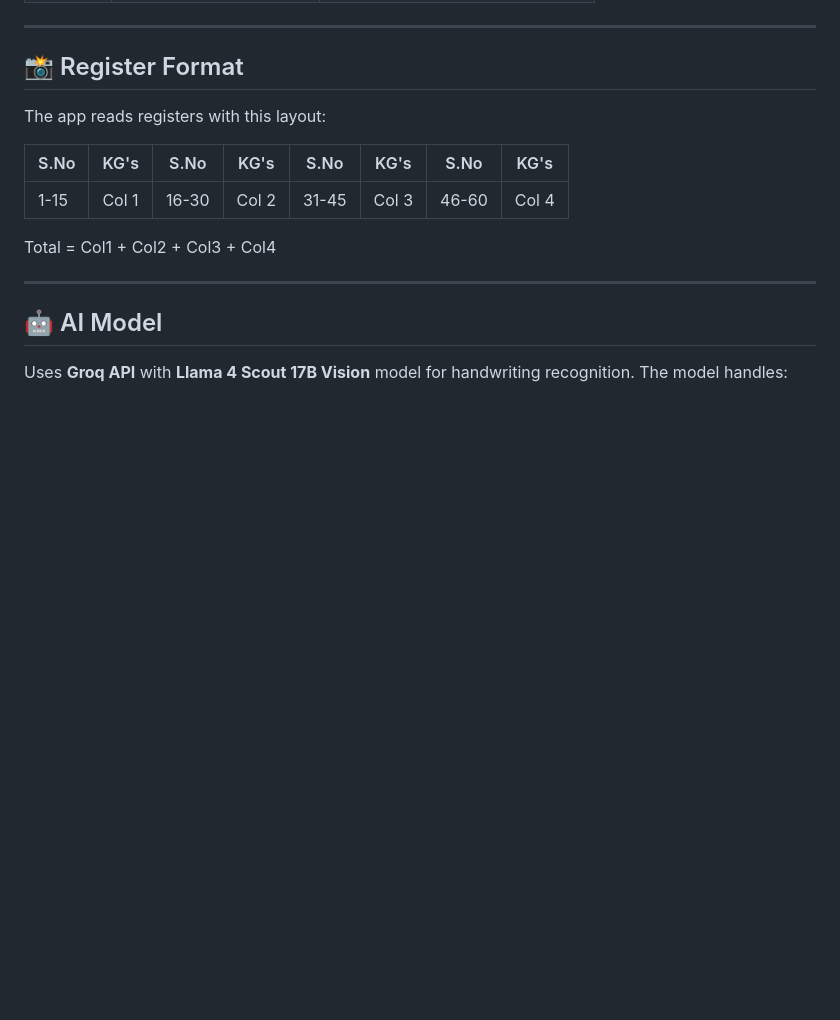
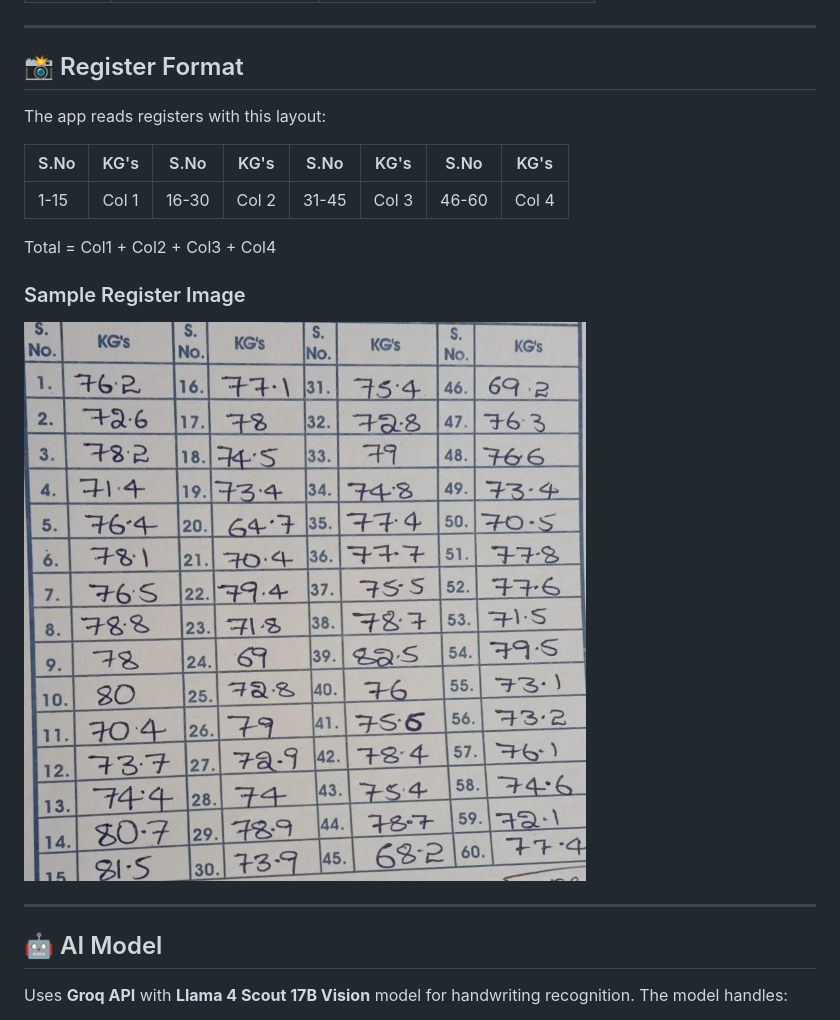
Before and after one commit to Satya-05/agribag-calculator, a Markdown page: README.md, the part around the change. Rendered like a GitHub page; blank space fills up the shorter version.

Commit message:
Add sample register image to README

```diff
--- a/README.md
+++ b/README.md
@@ -151,6 +151,9 @@ The app reads registers with this layout:
 
 Total = Col1 + Col2 + Col3 + Col4
 
+### Sample Register Image
+![Sample Register](assets/sample-register.png)
+
 ---
 
 ## 🤖 AI Model
```
